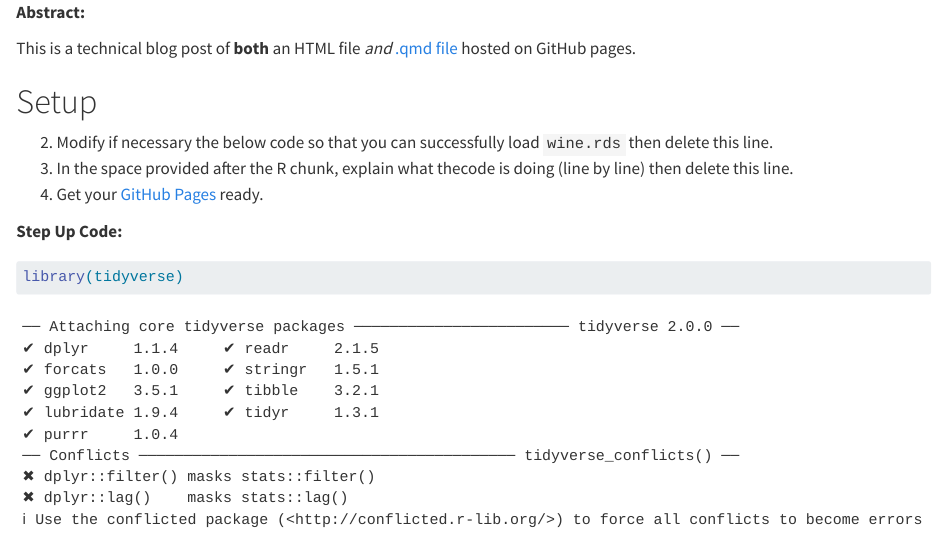
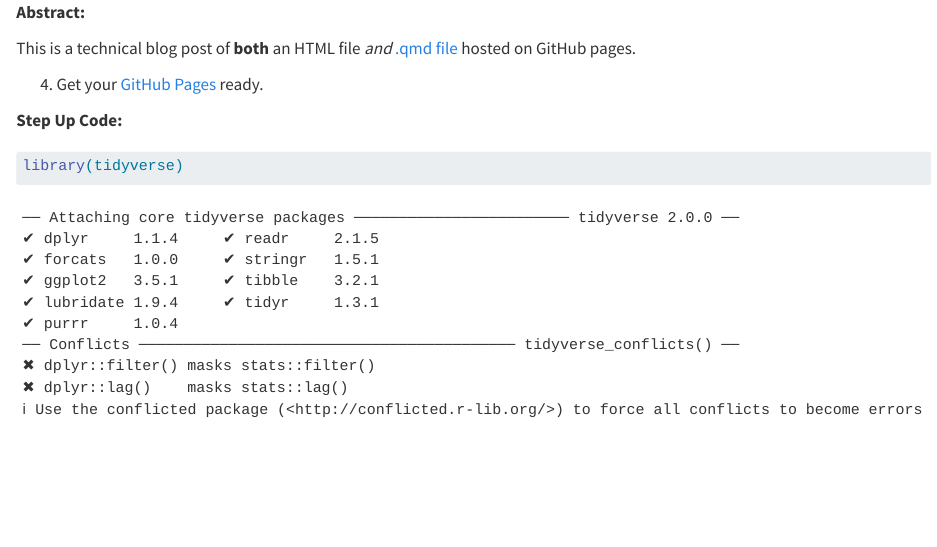
Before and after one commit to economist-ted/D505HW, a Quarto document (wine_of_pnw.qmd): the page in a window 1100 px wide, from its top. Rendered offline with R 4.5, knitr and Pandoc in place of Quarto, with nearby package versions; some code elsewhere in the file could not run offline.

Commit message:
Update wine_of_pnw.qmd

```diff
--- a/wine_of_pnw.qmd
+++ b/wine_of_pnw.qmd
@@ -2,10 +2,6 @@
 
 This is a technical blog post of **both** an HTML file *and* [.qmd file](src/wine_of_pnw.qmd) hosted on GitHub pages.
 
-# Setup
-
-2.  Modify if necessary the below code so that you can successfully load `wine.rds` then delete this line.
-3.  In the space provided after the R chunk, explain what thecode is doing (line by line) then delete this line.
 4.  Get your [GitHub Pages](https://docs.github.com/en/pages/quickstart) ready.
 
 **Step Up Code:**
```
